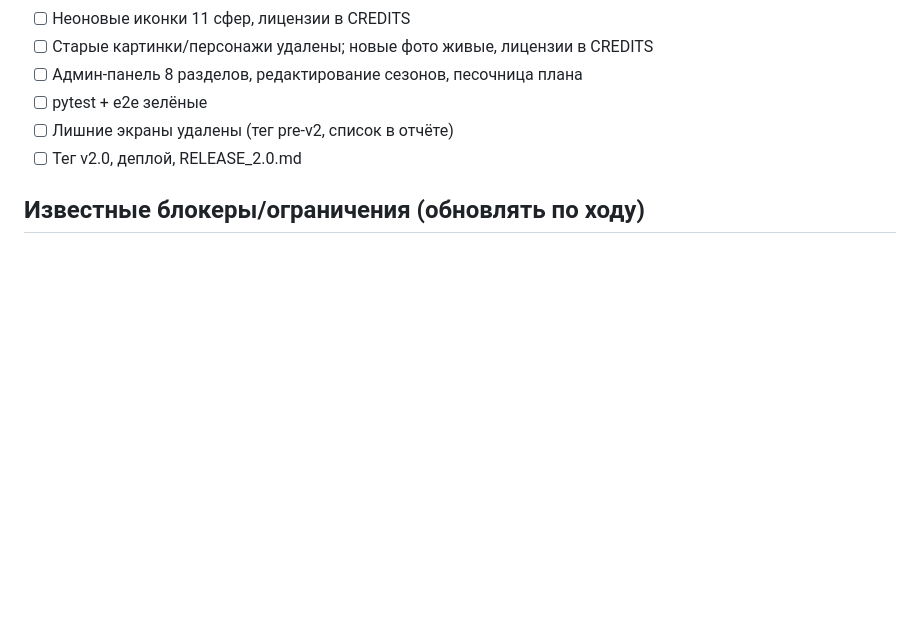
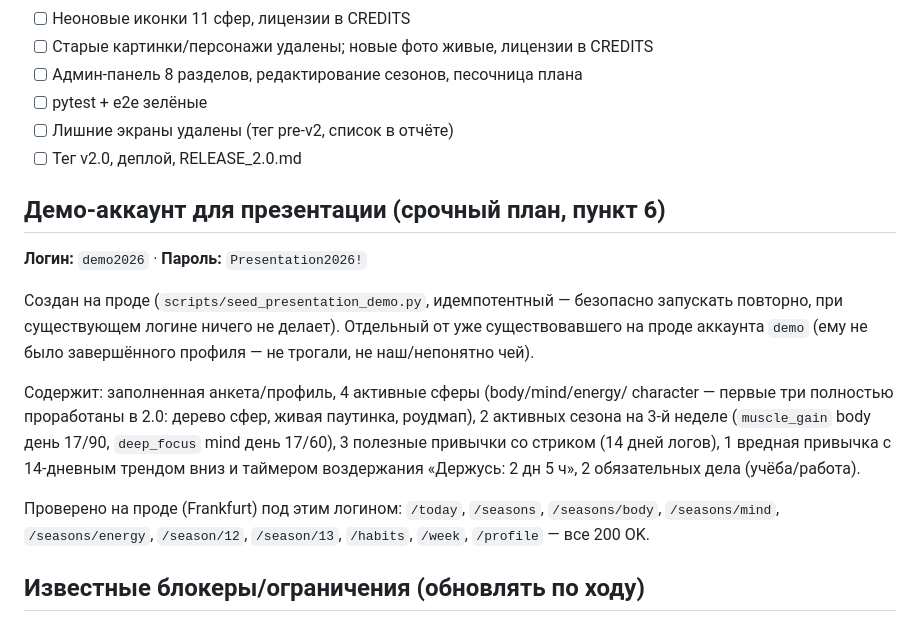
Before and after one commit to Saidakbar007/own-prodduct, a Markdown page: docs/V2_PROGRESS.md, the part around the change. GitHub-like rendering; blank space fills up the shorter version.

Commit message:
docs: демо-аккаунт создан на проде, логин/пароль в V2_PROGRESS.md
Co-Authored-By: Claude Sonnet 5 <noreply@anthropic.com>

```diff
--- a/docs/V2_PROGRESS.md
+++ b/docs/V2_PROGRESS.md
@@ -191,6 +191,26 @@ Render↔Neon (которая и была главной причиной).
 - [ ] Лишние экраны удалены (тег pre-v2, список в отчёте)
 - [ ] Тег v2.0, деплой, RELEASE_2.0.md
 
+## Демо-аккаунт для презентации (срочный план, пункт 6)
+
+**Логин:** `demo2026` · **Пароль:** `Presentation2026!`
+
+Создан на проде (`scripts/seed_presentation_demo.py`, идемпотентный —
+безопасно запускать повторно, при существующем логине ничего не делает).
+Отдельный от уже существовавшего на проде аккаунта `demo` (ему не было
+завершённого профиля — не трогали, не наш/непонятно чей).
+
+Содержит: заполненная анкета/профиль, 4 активные сферы (body/mind/energy/
+character — первые три полностью проработаны в 2.0: дерево сфер, живая
+паутинка, роудмап), 2 активных сезона на 3-й неделе (`muscle_gain` body
+день 17/90, `deep_focus` mind день 17/60), 3 полезные привычки со стриком
+(14 дней логов), 1 вредная привычка с 14-дневным трендом вниз и таймером
+воздержания «Держусь: 2 дн 5 ч», 2 обязательных дела (учёба/работа).
+
+Проверено на проде (Frankfurt) под этим логином: `/today`, `/seasons`,
+`/seasons/body`, `/seasons/mind`, `/seasons/energy`, `/season/12`,
+`/season/13`, `/habits`, `/week`, `/profile` — все 200 OK.
+
 ## Известные блокеры/ограничения (обновлять по ходу)
 - Unsplash/Pexels API: в `.env.example` нет ключей доступа — без них официальный
   API недоступен. Создавать аккаунты разработчика от имени владельца сам не
```
